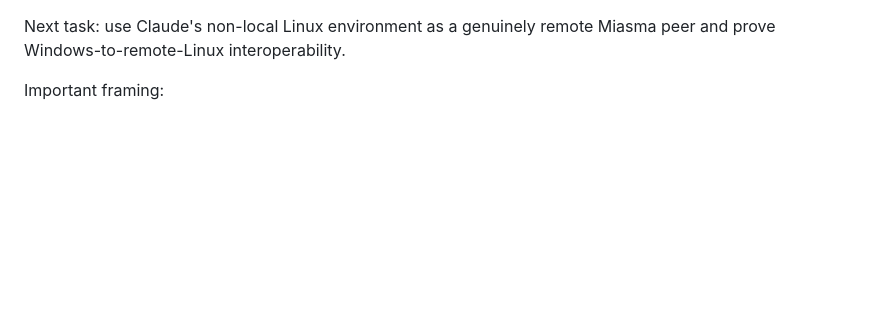
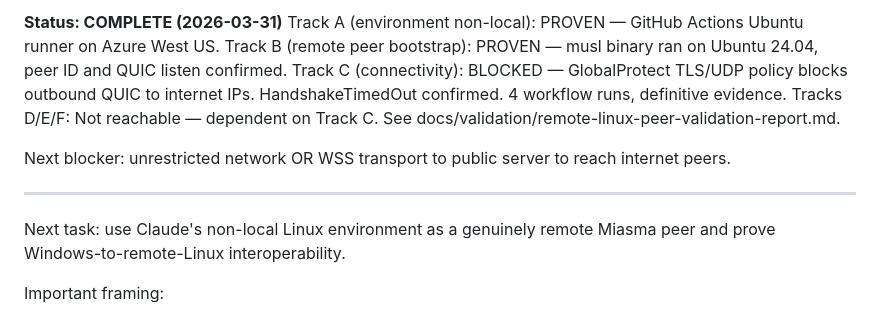
Before and after one commit to MasayukiTa/miasma-protocol, a Markdown page: docs/tasks/claude-remote-linux-peer-proof.md, the part around the change. Rendered like a GitHub page; blank space fills up the shorter version.

```diff
--- a/docs/tasks/claude-remote-linux-peer-proof.md
+++ b/docs/tasks/claude-remote-linux-peer-proof.md
@@ -1,3 +1,14 @@
+**Status: COMPLETE (2026-03-31)**
+Track A (environment non-local): PROVEN — GitHub Actions Ubuntu runner on Azure West US.
+Track B (remote peer bootstrap): PROVEN — musl binary ran on Ubuntu 24.04, peer ID and QUIC listen confirmed.
+Track C (connectivity): BLOCKED — GlobalProtect TLS/UDP policy blocks outbound QUIC to internet IPs. HandshakeTimedOut confirmed. 4 workflow runs, definitive evidence.
+Tracks D/E/F: Not reachable — dependent on Track C.
+See docs/validation/remote-linux-peer-validation-report.md.
+
+Next blocker: unrestricted network OR WSS transport to public server to reach internet peers.
+
+---
+
 Next task: use Claude's non-local Linux environment as a genuinely remote Miasma peer and prove Windows-to-remote-Linux interoperability.
 
 Important framing:
```
Also changed, not shown: docs/validation/remote-linux-peer-validation-report.md (added, +205 -0 lines).
